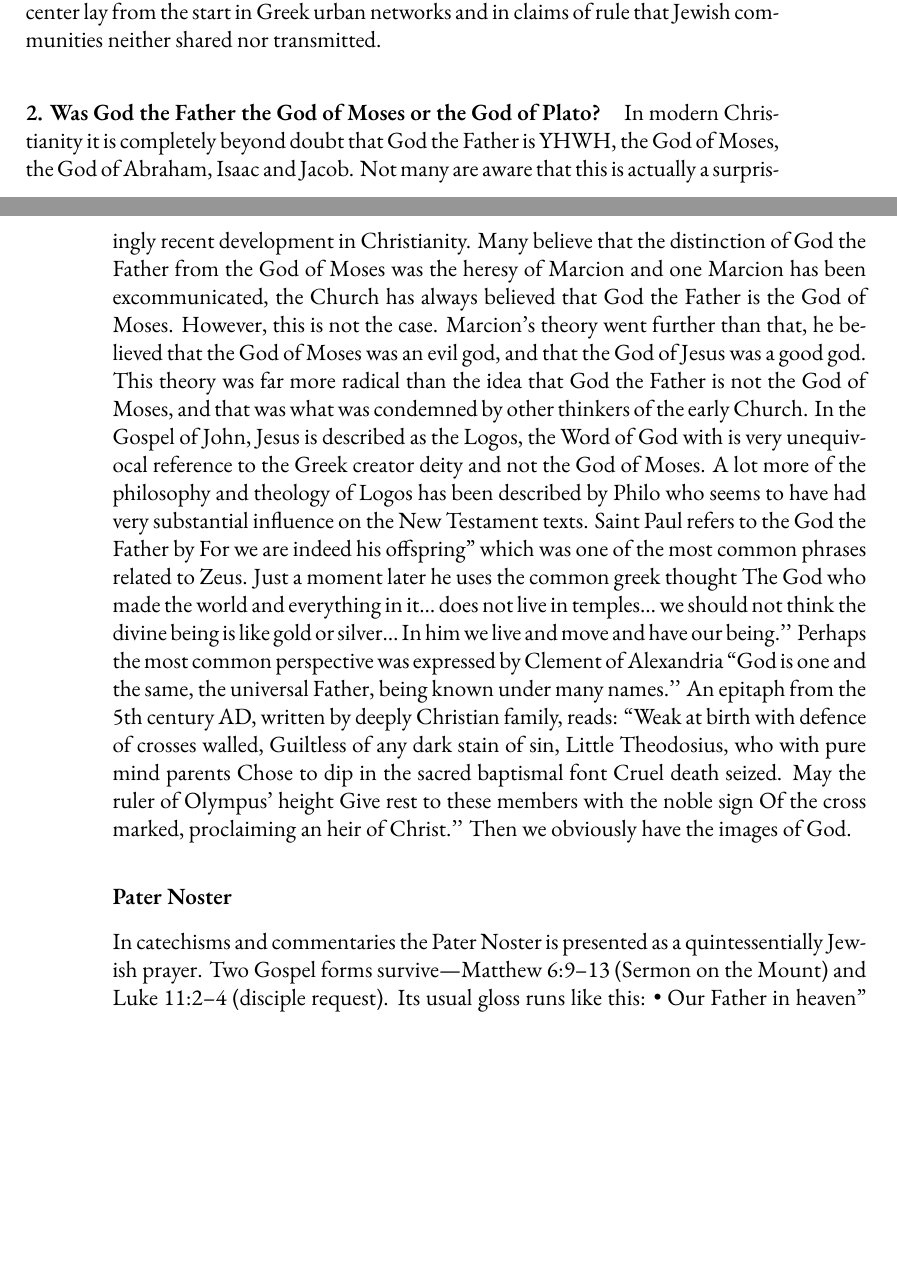
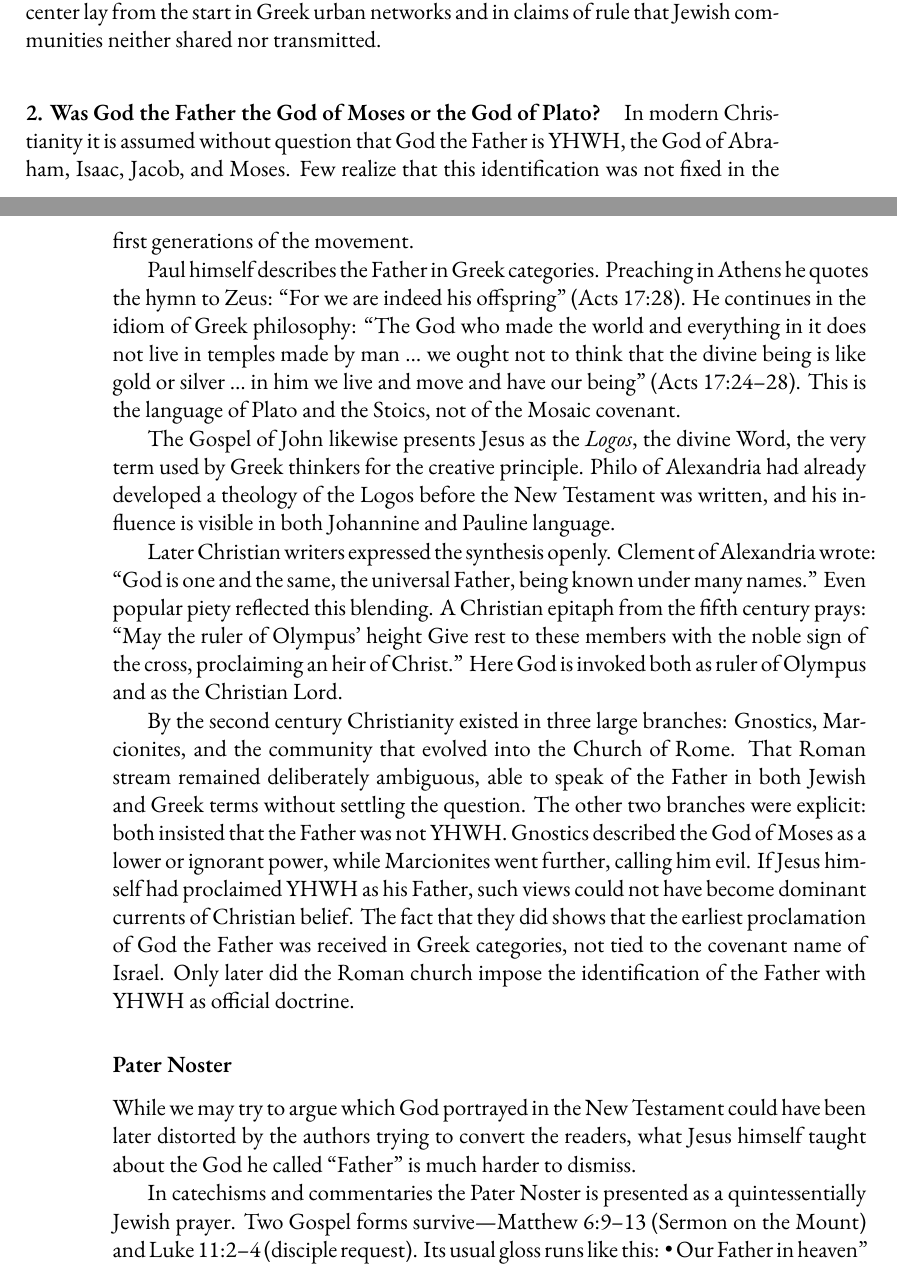
Before and after one commit to mvdatacenter/historical-jesus-son-of-god, a LaTeX thesis (manuscript.tex, which reads chapter3.tex): two parts of pages 43 and 44 of 125, joined at a grey line, cut so that both start at the same text, the shorter picture padded with empty space. Compiled offline with XeLaTeX.

```diff
--- a/chapter3.tex
+++ b/chapter3.tex
@@ -83,28 +83,47 @@
 
 \paragraph{2.
 Was God the Father the God of Moses or the God of Plato?}\label{par:was-god-the-father-the-god-of-moses-or-the-god-of-plato}
-In modern Christianity it is completely beyond doubt that God the Father is YHWH, the God of Moses, the God of Abraham, Isaac and Jacob.
-Not many are aware that this is actually a surprisingly recent development in Christianity.
-Many believe that the distinction of God the Father from the God of Moses was the heresy of Marcion and one Marcion has been excommunicated, the Church has always believed that God the Father is the God of Moses.
-However, this is not the case.
-Marcion’s theory went further than that, he believed that the God of Moses was an evil god, and that the God of Jesus was a good god.
-This theory was far more radical than the idea that God the Father is not the God of Moses, and that was what was condemned by other thinkers of the early Church.
-In the Gospel of John, Jesus is described as the Logos, the Word of God with is very unequivocal reference to the Greek creator deity and not the God of Moses.
-A lot more of the philosophy and theology of Logos has been described by Philo who seems to have had very substantial influence on the New Testament texts.
-Saint Paul refers to the God the Father by For we are indeed his offspring'' which was one of the most common phrases related to Zeus.
-Just a moment later he uses the common greek thought The God who made the world and everything in it\ldots{} does not live in temples\ldots{} we should not think the divine being is like gold or silver\ldots{} In him we live and move and have our being.’’
-Perhaps the most common perspective was expressed by Clement of Alexandria ``God is one and the same, the universal Father, being known under many names.’’
-An epitaph from the 5th century AD, written by deeply Christian family, reads: ``Weak at birth with defence of crosses walled, Guiltless of any dark stain of sin, Little Theodosius, who with pure mind parents Chose to dip in the sacred baptismal font Cruel death seized.
-May the ruler of Olympus’ height Give rest to these members with the noble sign Of the cross marked, proclaiming an heir of Christ.’’
-Then we obviously have the images of God.
+
+In modern Christianity it is assumed without question that God the Father is YHWH, the God of Abraham, Isaac, Jacob, and Moses.
+Few realize that this identification was not fixed in the first generations of the movement.
+
+Paul himself describes the Father in Greek categories.
+Preaching in Athens he quotes the hymn to Zeus: “For we are indeed his offspring” (Acts 17:28).
+He continues in the idiom of Greek philosophy: “The God who made the world and everything in it does not live in temples made by man … we ought not to think that the divine being is like gold or silver … in him we live and move and have our being” (Acts 17:24–28).
+This is the language of Plato and the Stoics, not of the Mosaic covenant.
+
+The Gospel of John likewise presents Jesus as the \emph{Logos}, the divine Word, the very term used by Greek thinkers for the creative principle.
+Philo of Alexandria had already developed a theology of the Logos before the New Testament was written, and his influence is visible in both Johannine and Pauline language.
+
+Later Christian writers expressed the synthesis openly.
+Clement of Alexandria wrote: “God is one and the same, the universal Father, being known under many names.”
+Even popular piety reflected this blending.
+A Christian epitaph from the fifth century prays:
+“May the ruler of Olympus’ height
+Give rest to these members with the noble sign of the cross,
+proclaiming an heir of Christ.”
+Here God is invoked both as ruler of Olympus and as the Christian Lord.
+
+By the second century Christianity existed in three large branches: Gnostics, Marcionites, and the community that evolved into the Church of Rome.
+That Roman stream remained deliberately ambiguous, able to speak of the Father in both Jewish and Greek terms without settling the question.
+The other two branches were explicit: both insisted that the Father was not YHWH.
+Gnostics described the God of Moses as a lower or ignorant power, while Marcionites went further, calling him evil.
+If Jesus himself had proclaimed YHWH as his Father, such views could not have become dominant currents of Christian belief.
+The fact that they did shows that the earliest proclamation of God the Father was received in Greek categories, not tied to the covenant name of Israel.
+Only later did the Roman church impose the identification of the Father with YHWH as official doctrine.
 
 \subsubsection{Pater Noster}\label{subsubsec:pater-noster}
+While we may try to argue which God portrayed in the New Testament could have been later distorted by the authors trying to convert the readers, what Jesus himself taught about the God he called “Father” is much harder to dismiss.
+
 In catechisms and commentaries the Pater Noster is presented as a quintessentially Jewish prayer.
 Two Gospel forms survive—Matthew 6:9–13 (Sermon on the Mount) and Luke 11:2–4 (disciple request).
 Its usual gloss runs like this: • Our Father in heaven'' echoes synagogue formulas (e.g., the later Kaddish: Exalted and hallowed be His great Name’’).
-• Hallowed be thy Name'' = sanctifying YHWH's Name (already holy in Israel). • Thy kingdom come / Thy will be done on earth as in heaven’’ = Israel’s hope from Daniel and the Prophets.
-• Give us today our daily bread'' = manna typology or Psalmic providence. • Forgive us our debts\ldots{} as we forgive’’ = Jubilee/Leviticus ethic.
-• Lead us not into temptation, but deliver us from evil'' = moral temptations; God's protection from sin. On this reading the prayer is Second-Temple Jewish’’ through and through.
+• Hallowed be thy Name'' = sanctifying YHWH's Name (already holy in Israel).
+• Thy kingdom come / Thy will be done on earth as in heaven’’ = Israel’s hope from Daniel and the Prophets.
+• Give us today our daily bread'' = manna typology or Psalmic providence.
+• Forgive us our debts\ldots{} as we forgive’’ = Jubilee/Leviticus ethic.
+• Lead us not into temptation, but deliver us from evil'' = moral temptations; God's protection from sin.
+On this reading the prayer is Second-Temple Jewish’’ through and through.
 \begin{enumerate}
     \def\labelenumi{\arabic{enumi})}
     \setcounter{enumi}{1}
```
Also changed, not shown: chapter3.tex (8 more changed lines).
